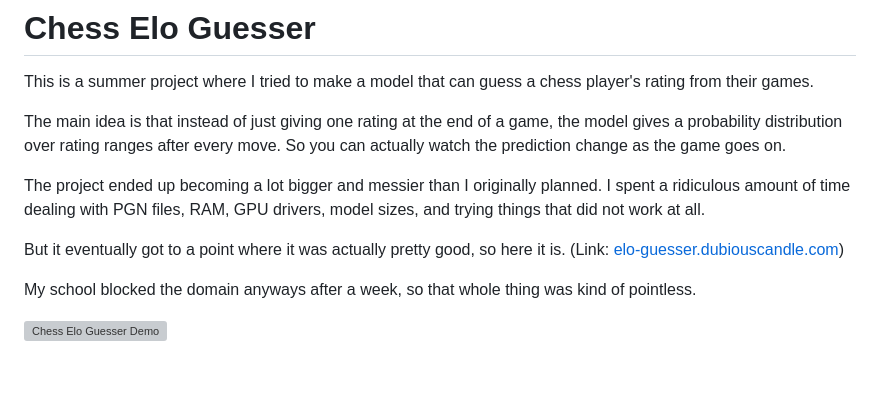
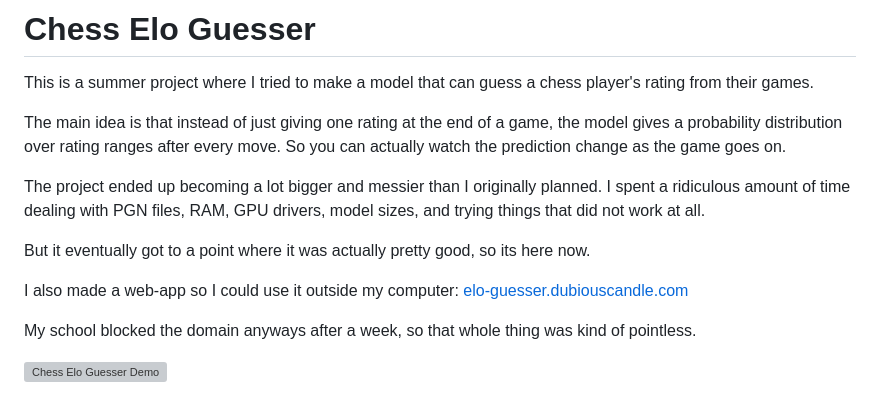
Before and after one commit to dubiouscandle/chess-elo-guesser-ai, a Markdown page: README.md, the part around the change. Drawn GitHub-style; blank space fills up the shorter version; grey boxes are pictures that could not be loaded.

```diff
--- a/README.md
+++ b/README.md
@@ -6,7 +6,9 @@ The main idea is that instead of just giving one rating at the end of a game, th
 
 The project ended up becoming a lot bigger and messier than I originally planned. I spent a ridiculous amount of time dealing with PGN files, RAM, GPU drivers, model sizes, and trying things that did not work at all.
 
-But it eventually got to a point where it was actually pretty good, so here it is. (Link: [elo-guesser.dubiouscandle.com](https://elo-guesser.dubiouscandle.com/))
+But it eventually got to a point where it was actually pretty good, so its here now.
+
+I also made a web-app so I could use it outside my computer: [elo-guesser.dubiouscandle.com](https://elo-guesser.dubiouscandle.com/)
 
 My school blocked the domain anyways after a week, so that whole thing was kind of pointless.
 
```
